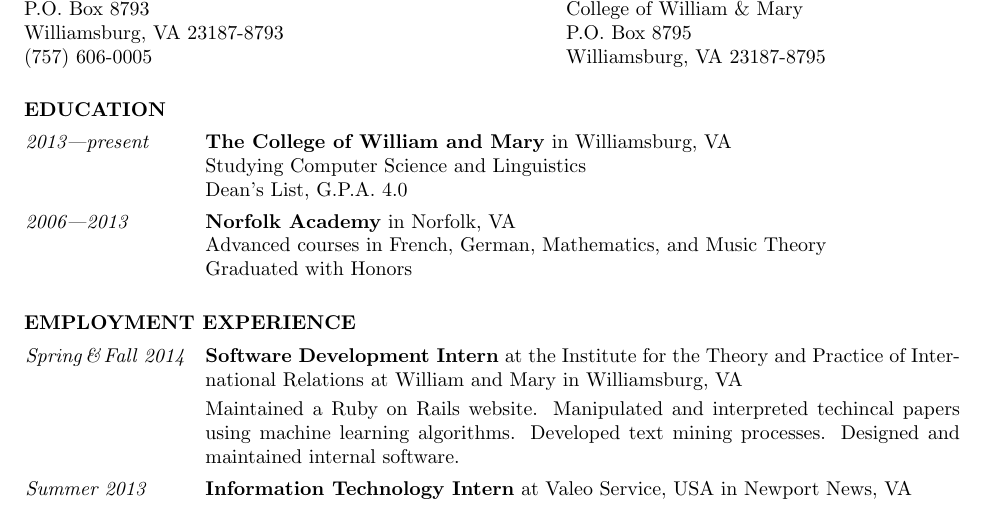
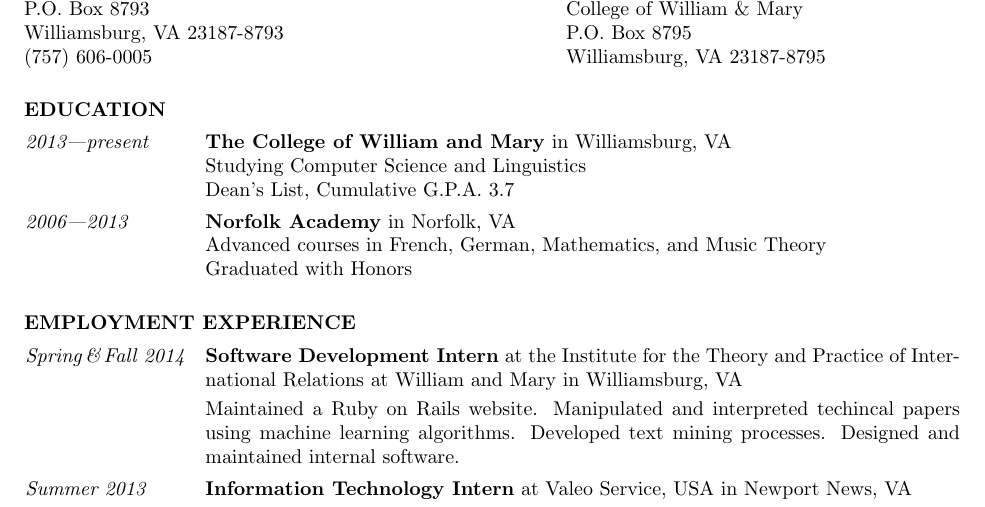
Before and after one commit to qguv/resume, a LaTeX CV (resume.tex): part of the page, cut so that both start at the same text. Compiled offline with pdfLaTeX.

Commit message:
update GPA

```diff
--- a/resume.tex
+++ b/resume.tex
@@ -39,7 +39,7 @@
     \item[2013|present]
         \textbf{The College of William and Mary} in Williamsburg, VA
         \\ Studying Computer Science and Linguistics
-        \\ Dean's List, G.P.A. 4.0
+        \\ Dean's List, Cumulative G.P.A. 3.7
     \item[2006|2013]
         \textbf{Norfolk Academy} in Norfolk, VA
         \\ Advanced courses in French, German, Mathematics, and Music Theory
```
